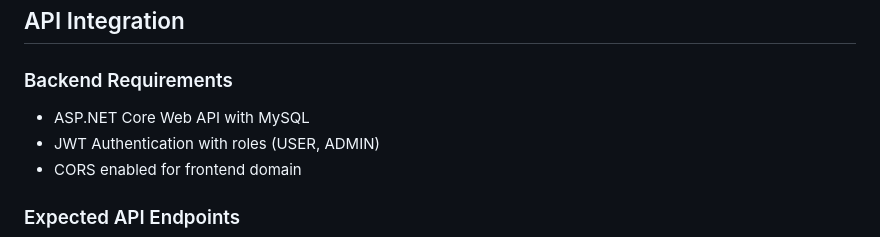
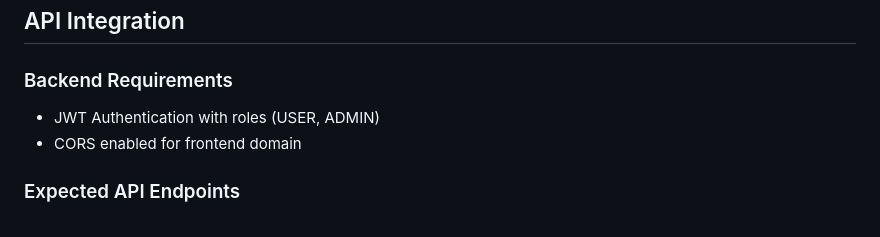
Before and after one commit to tejas300102/MLR, a Markdown page: MLR-Frontend spring/README.md, the part around the change. Drawn GitHub-style.

Commit message:
Update backend requirements in README

```diff
--- a/MLR-Frontend spring/README.md
+++ b/MLR-Frontend spring/README.md
@@ -112,7 +112,6 @@ npm run build
 ## API Integration
 
 ### Backend Requirements
-- ASP.NET Core Web API with MySQL
 - JWT Authentication with roles (USER, ADMIN)
 - CORS enabled for frontend domain
 
```
